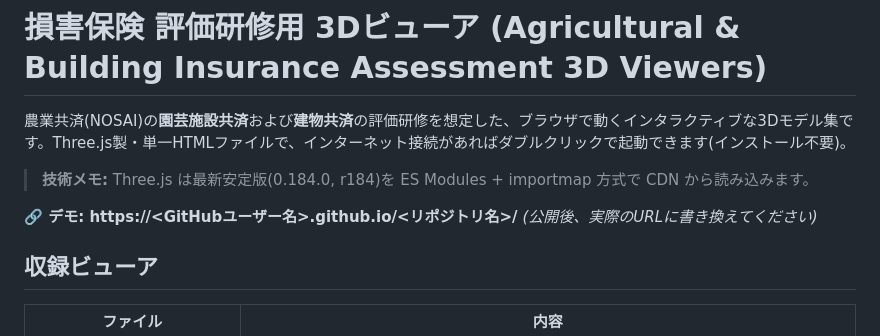
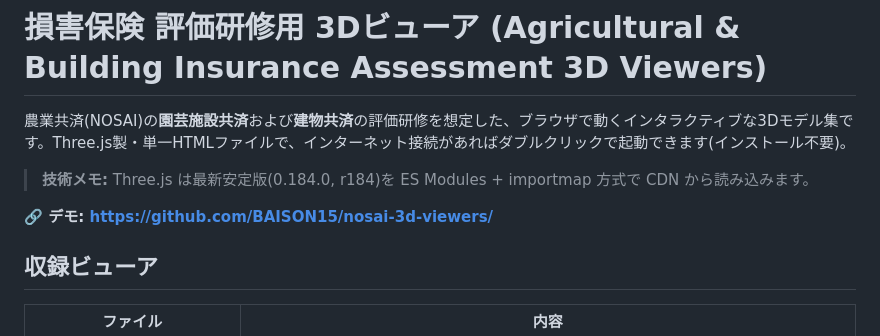
Before and after one commit to BAISON15/nosai-3d-viewers, a Markdown page: README.md, the part around the change. Rendered like a GitHub page.

```diff
--- a/README.md
+++ b/README.md
@@ -4,8 +4,7 @@
 
 > **技術メモ:** Three.js は最新安定版(0.184.0, r184)を ES Modules + importmap 方式で CDN から読み込みます。
 
-**🔗 デモ: https://<GitHubユーザー名>.github.io/<リポジトリ名>/**
-*(公開後、実際のURLに書き換えてください)*
+**🔗 デモ: https://github.com/BAISON15/nosai-3d-viewers/**
 
 ## 収録ビューア
 
```
